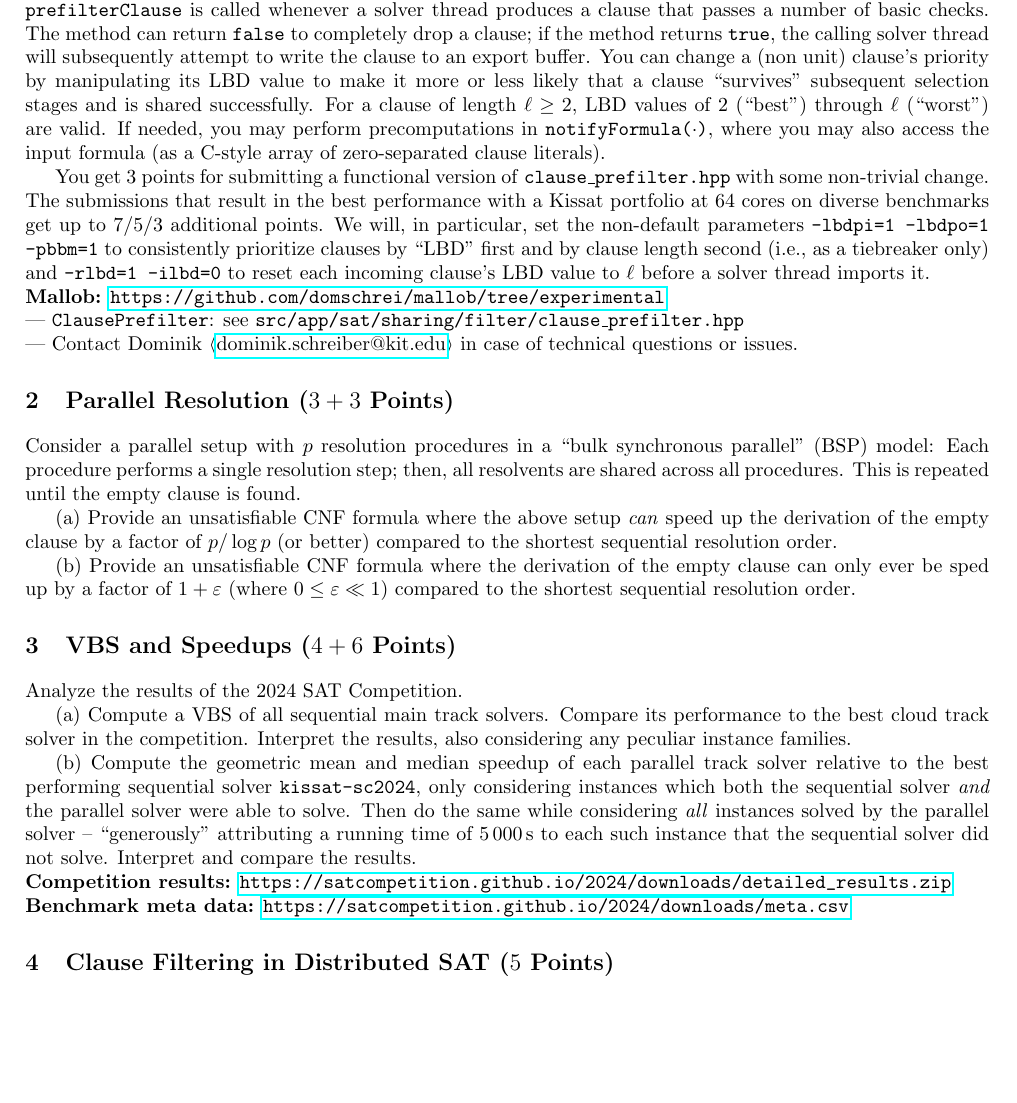
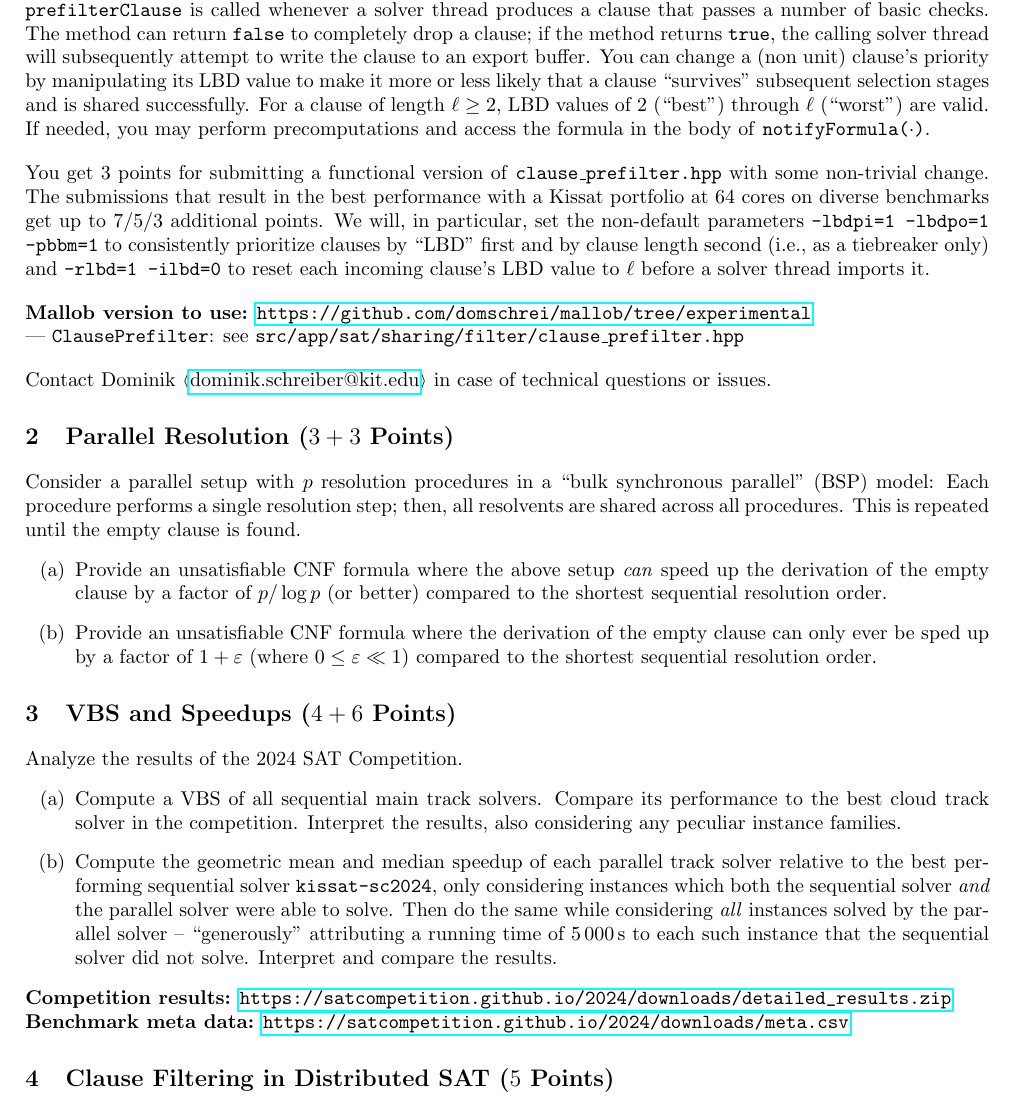
Before and after one commit to satlecture/kit2025, a LaTeX problem sheet (exercises/ex4.tex): part of the page, cut so that both start at the same text, the shorter picture padded with empty space. Compiled offline with pdfLaTeX.

Commit message:
Improve presentation of ex4

```diff
--- a/exercises/ex4.tex
+++ b/exercises/ex4.tex
@@ -31,17 +31,17 @@ The method can return \texttt{false} to completely drop a clause;
 if the method returns \texttt{true}, the calling solver thread will subsequently attempt to write the clause to an export buffer.
 You can change a (non unit) clause's priority by manipulating its LBD value to make it more or less likely that a clause ``survives'' subsequent selection stages and is shared successfully.
 For a clause of length $\ell \geq 2$, LBD values of 2 (``best'') through $\ell$ (``worst'') are valid.
-If needed, you may perform precomputations in \texttt{notifyFormula($\cdot$)}, where you may also access the input formula (as a C-style array of zero-separated clause literals).
-
+If needed, you may perform precomputations and access the formula in the body of \texttt{notifyFormula($\cdot$)}.
+\\[1em]
 You get 3 points for submitting a functional version of \texttt{clause\_prefilter.hpp} with some non-trivial change.
 The submissions that result in the best performance with a Kissat portfolio at 64 cores on diverse benchmarks get up to 7/5/3 additional points.
 We will, in particular, set the non-default parameters \texttt{-lbdpi=1 -lbdpo=1 -pbbm=1} to consistently prioritize clauses by ``LBD'' first and by clause length second (i.e., as a tiebreaker only) and \texttt{-rlbd=1 -ilbd=0} to reset each incoming clause's LBD value to $\ell$ before a solver thread imports it.
-\\
-\textbf{Mallob:} \url{https://github.com/domschrei/mallob/tree/experimental}
+\\[1em]
+\textbf{Mallob version to use:} \url{https://github.com/domschrei/mallob/tree/experimental}
 \\
 --- \texttt{ClausePrefilter}: see \texttt{src/app/sat/sharing/filter/clause\_prefilter.hpp}
-\\
---- Contact Dominik $\langle$\href{mailto:dominik.schreiber@kit.edu}{dominik.schreiber@kit.edu}$\rangle$ in case of technical questions or issues.
+\\[1em]
+Contact Dominik $\langle$\href{mailto:dominik.schreiber@kit.edu}{dominik.schreiber@kit.edu}$\rangle$ in case of technical questions or issues.
 
 %\section{Competition: Preprocessing before Parallel Solving}
 
@@ -52,22 +52,22 @@ We will, in particular, set the non-default parameters \texttt{-lbdpi=1 -lbdpo=1
 
 Consider a parallel setup with $p$ resolution procedures in a ``bulk synchronous parallel'' (BSP) model:
 Each procedure performs a single resolution step; then, all resolvents are shared across all procedures. This is repeated until the empty clause is found.
-
-(a) Provide an unsatisfiable CNF formula where the above setup \emph{can} speed up the derivation of the empty clause by a factor of $p / \log{p}$ (or better) compared to the shortest sequential resolution order.
-
-(b) Provide an unsatisfiable CNF formula where the derivation of the empty clause can only ever be sped up by a factor of $1 + \varepsilon$ (where $0 \leq \varepsilon \ll 1$) compared to the shortest sequential resolution order.
+\begin{itemize}
+	\item[(a)] Provide an unsatisfiable CNF formula where the above setup \emph{can} speed up the derivation of the empty clause by a factor of $p / \log{p}$ (or better) compared to the shortest sequential resolution order.
+	\item[(b)] Provide an unsatisfiable CNF formula where the derivation of the empty clause can only ever be sped up by a factor of $1 + \varepsilon$ (where $0 \leq \varepsilon \ll 1$) compared to the shortest sequential resolution order.
+\end{itemize}
 
 \section{VBS and Speedups ($4+6$ Points)}
 
 Analyze the results of the 2024 SAT Competition.
-
-(a) Compute a VBS of all sequential main track solvers.
-Compare its performance to the best cloud track solver in the competition.
-Interpret the results, also considering any peculiar instance families.
-
-(b) Compute the geometric mean and median speedup of each parallel track solver relative to the best performing sequential solver \texttt{kissat-sc2024}, only considering instances which both the sequential solver \emph{and} the parallel solver were able to solve.
-Then do the same while considering \textit{all} instances solved by the parallel solver -- ``generously'' attributing a running time of 5\,000\,s to each such instance that the sequential solver did not solve.
-Interpret and compare the results.
+\begin{itemize}
+	\item[(a)] Compute a VBS of all sequential main track solvers.
+	Compare its performance to the best cloud track solver in the competition.
+	Interpret the results, also considering any peculiar instance families.
+	\item[(b)] Compute the geometric mean and median speedup of each parallel track solver relative to the best performing sequential solver \texttt{kissat-sc2024}, only considering instances which both the sequential solver \emph{and} the parallel solver were able to solve.
+	Then do the same while considering \textit{all} instances solved by the parallel solver -- ``generously'' attributing a running time of 5\,000\,s to each such instance that the sequential solver did not solve.
+	Interpret and compare the results.
+\end{itemize}
 
 \noindent
 \textbf{Competition results:} \url{https://satcompetition.github.io/2024/downloads/detailed_results.zip}\\
```
Also changed, not shown: exercises/ex4.pdf.
